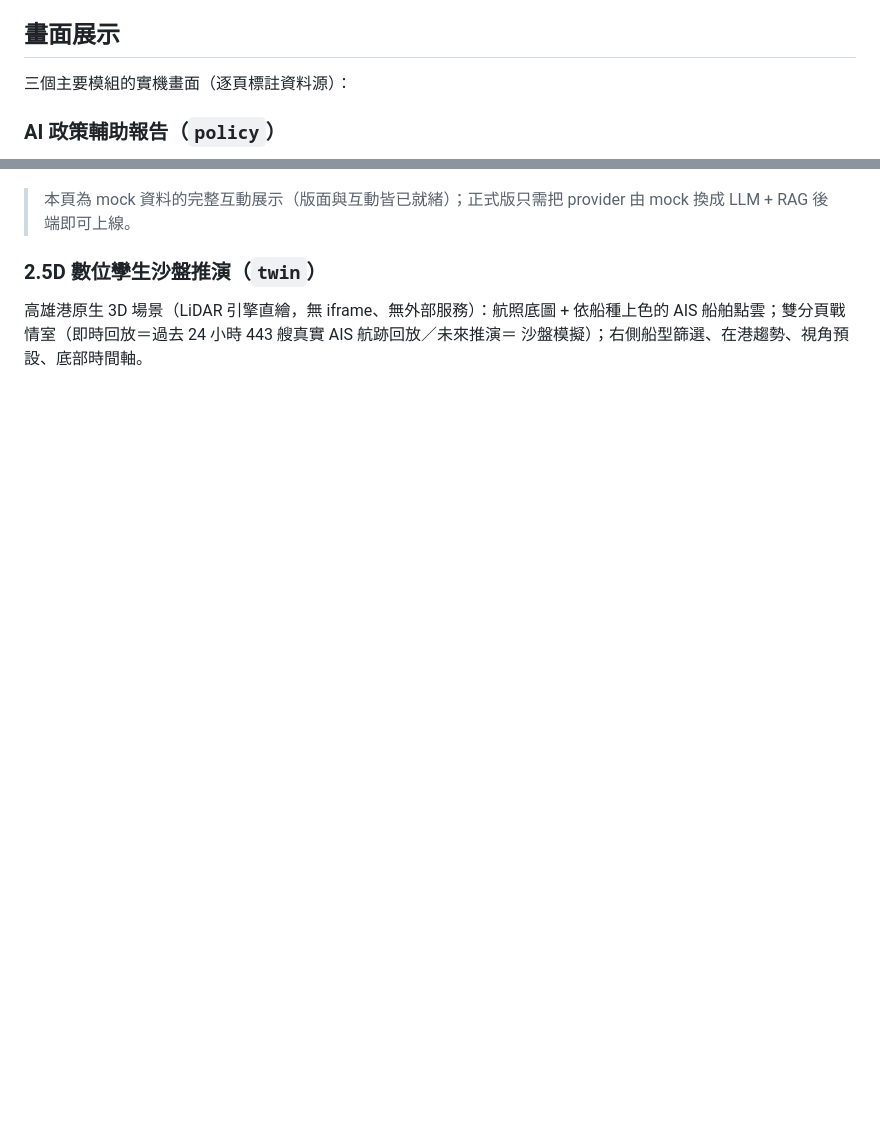
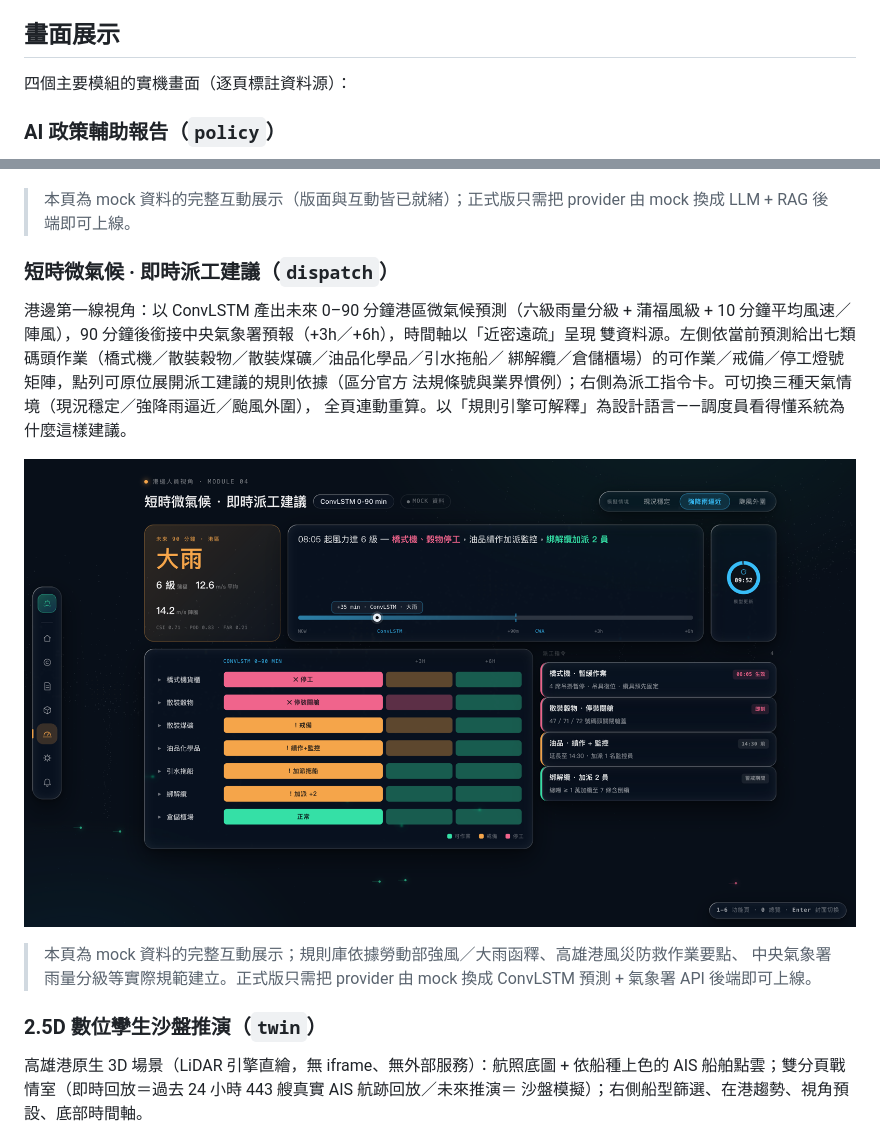
Before and after one commit to NCHU-ICTALab/iMarine-FrontEnd, a Markdown page: README.md, 2 parts joined by grey strips. Drawn GitHub-style; pictures changed too: docs/screens/dispatch.png (added); blank space fills up the shorter version.

Commit message:
docs: README 加入短時微氣候即時派工建議畫面展示（dispatch 頁改版）

```diff
--- a/README.md
+++ b/README.md
@@ -11,7 +11,7 @@ Vite + vanilla TypeScript（不使用框架）打造，深色 Liquid Glass 設
 
 ## 畫面展示
 
-三個主要模組的實機畫面（逐頁標註資料源）：
+四個主要模組的實機畫面（逐頁標註資料源）：
 
 ### AI 政策輔助報告（`policy`）
 
@@ -25,6 +25,21 @@ NotebookLM 式三欄政策情報中心：左側情報收件匣（突發事件／
 
 > 本頁為 mock 資料的完整互動展示（版面與互動皆已就緒）；正式版只需把 provider 由 mock 換成
 > LLM + RAG 後端即可上線。
+
+### 短時微氣候 · 即時派工建議（`dispatch`）
+
+港邊第一線視角：以 ConvLSTM 產出未來 0–90 分鐘港區微氣候預測（六級雨量分級 + 蒲福風級 +
+10 分鐘平均風速／陣風），90 分鐘後銜接中央氣象署預報（+3h／+6h），時間軸以「近密遠疏」呈現
+雙資料源。左側依當前預測給出七類碼頭作業（橋式機／散裝穀物／散裝煤礦／油品化學品／引水拖船／
+綁解纜／倉儲櫃場）的可作業／戒備／停工燈號矩陣，點列可原位展開派工建議的規則依據（區分官方
+法規條號與業界慣例）；右側為派工指令卡。可切換三種天氣情境（現況穩定／強降雨逼近／颱風外圍），
+全頁連動重算。以「規則引擎可解釋」為設計語言——調度員看得懂系統為什麼這樣建議。
+
+![短時微氣候即時派工建議](docs/screens/dispatch.png)
+
+> 本頁為 mock 資料的完整互動展示；規則庫依據勞動部強風／大雨函釋、高雄港風災防救作業要點、
+> 中央氣象署雨量分級等實際規範建立。正式版只需把 provider 由 mock 換成 ConvLSTM 預測 +
+> 氣象署 API 後端即可上線。
 
 ### 2.5D 數位孿生沙盤推演（`twin`）
 
```
